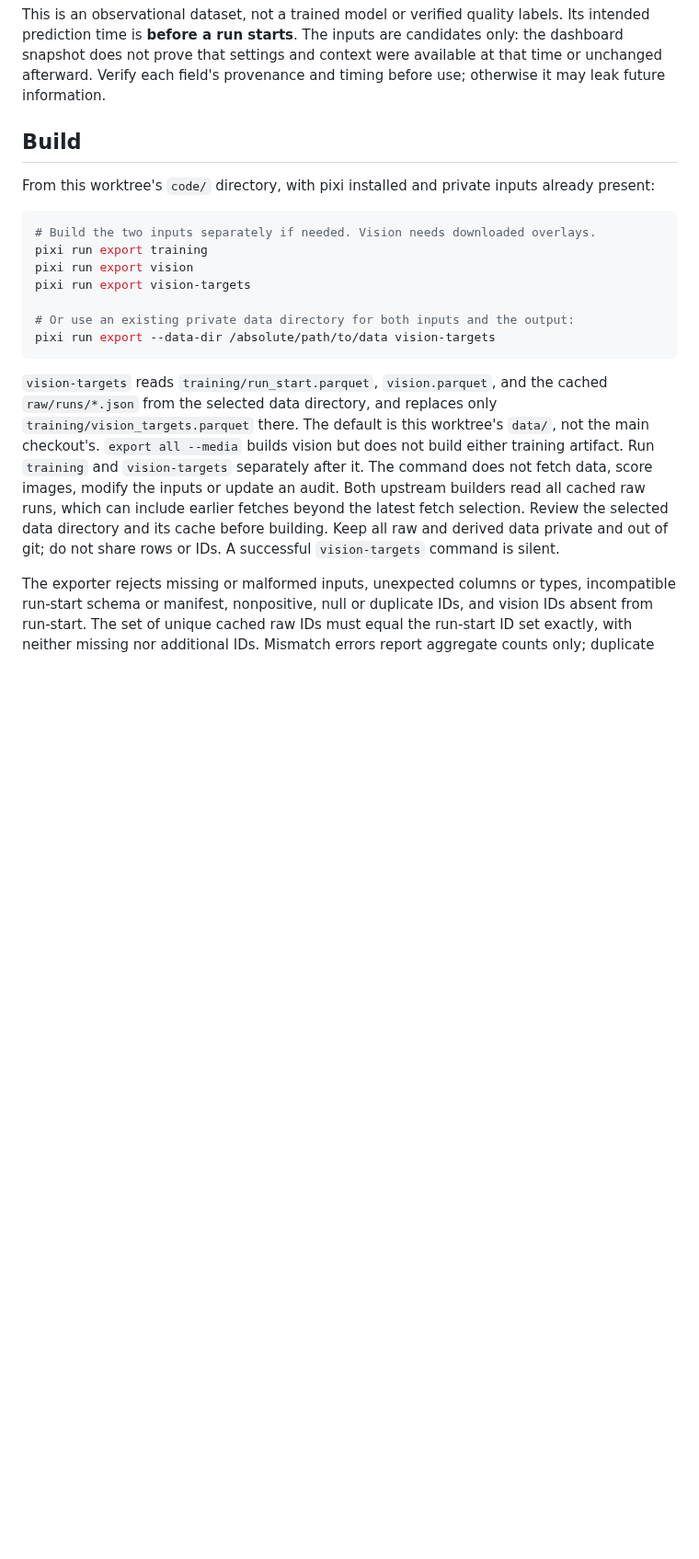
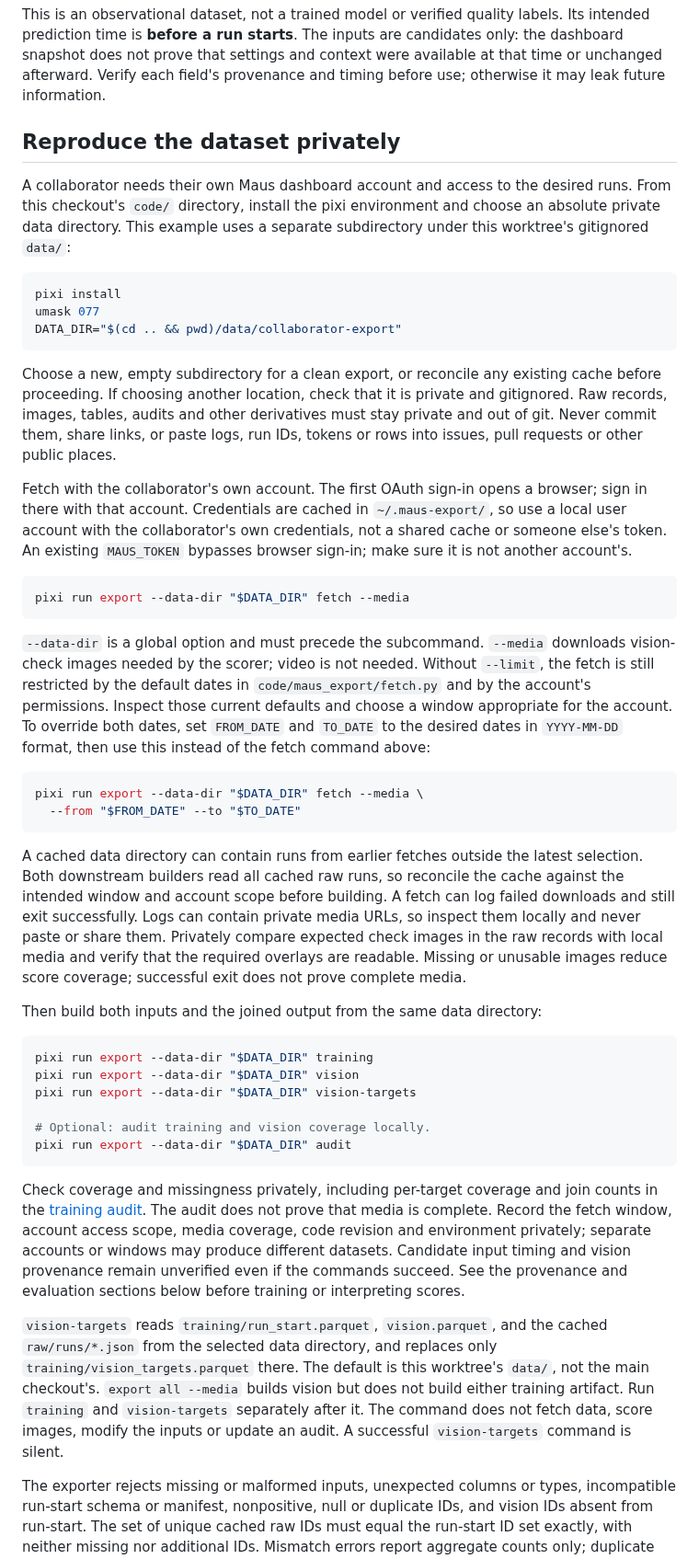
Before and after one commit to leonardoAB1/maus-crepe-insights, a Markdown page: documentation/vision-targets.md, the part around the change. Shown at 92% size. GitHub-like rendering; blank space fills up the shorter version.

````diff
--- a/documentation/vision-targets.md
+++ b/documentation/vision-targets.md
@@ -6,20 +6,75 @@ are candidates only: the dashboard snapshot does not prove that settings and
 context were available at that time or unchanged afterward. Verify each field's
 provenance and timing before use; otherwise it may leak future information.
 
-## Build
+## Reproduce the dataset privately
 
-From this worktree's `code/` directory, with pixi installed and private inputs
-already present:
+A collaborator needs their own Maus dashboard account and access to the desired
+runs. From this checkout's `code/` directory, install the pixi environment and
+choose an absolute private data directory. This example uses a separate
+subdirectory under this worktree's gitignored `data/`:
 
 ```bash
-# Build the two inputs separately if needed. Vision needs downloaded overlays.
-pixi run export training
-pixi run export vision
-pixi run export vision-targets
+pixi install
+umask 077
+DATA_DIR="$(cd .. && pwd)/data/collaborator-export"
+```
 
-# Or use an existing private data directory for both inputs and the output:
-pixi run export --data-dir /absolute/path/to/data vision-targets
+Choose a new, empty subdirectory for a clean export, or reconcile any existing
+cache before proceeding. If choosing another location, check that it is private
+and gitignored. Raw records, images, tables, audits and other derivatives must
+stay private and out of git. Never commit them, share links, or paste logs,
+run IDs, tokens or rows into issues, pull requests or other public places.
+
+Fetch with the collaborator's own account. The first OAuth sign-in opens a
+browser; sign in there with that account. Credentials are cached in
+`~/.maus-export/`, so use a local user account with the collaborator's own
+credentials, not a shared cache or someone else's token. An existing
+`MAUS_TOKEN` bypasses browser sign-in; make sure it is not another account's.
+
+```bash
+pixi run export --data-dir "$DATA_DIR" fetch --media
 ```
+
+`--data-dir` is a global option and must precede the subcommand. `--media`
+downloads vision-check images needed by the scorer; video is not needed. Without
+`--limit`, the fetch is still restricted by the default dates in
+`code/maus_export/fetch.py` and by the account's permissions. Inspect those
+current defaults and choose a window appropriate for the account. To override
+both dates, set `FROM_DATE` and `TO_DATE` to the desired dates in `YYYY-MM-DD`
+format, then use this instead of the fetch command above:
+
+```bash
+pixi run export --data-dir "$DATA_DIR" fetch --media \
+  --from "$FROM_DATE" --to "$TO_DATE"
+```
+
+A cached data directory can contain runs from earlier fetches outside the
+latest selection. Both downstream builders read all cached raw runs, so
+reconcile the cache against the intended window and account scope before
+building. A fetch can log failed downloads and still exit successfully. Logs can
+contain private media URLs, so inspect them locally and never paste or share
+them. Privately compare expected check images in the raw records with local
+media and verify that the required overlays are readable. Missing or unusable
+images reduce score coverage; successful exit does not prove complete media.
+
+Then build both inputs and the joined output from the same data directory:
+
+```bash
+pixi run export --data-dir "$DATA_DIR" training
+pixi run export --data-dir "$DATA_DIR" vision
+pixi run export --data-dir "$DATA_DIR" vision-targets
+
+# Optional: audit training and vision coverage locally.
+pixi run export --data-dir "$DATA_DIR" audit
+```
+
+Check coverage and missingness privately, including per-target coverage and
+join counts in the [training audit](training-audit.md). The audit does not
+prove that media is complete. Record the fetch window, account access scope,
+media coverage, code revision and environment privately; separate accounts or
+windows may produce different datasets. Candidate input timing and vision
+provenance remain unverified even if the commands succeed. See the provenance
+and evaluation sections below before training or interpreting scores.
 
 `vision-targets` reads `training/run_start.parquet`, `vision.parquet`, and the
 cached `raw/runs/*.json` from the selected data directory, and replaces only
@@ -27,11 +82,7 @@ cached `raw/runs/*.json` from the selected data directory, and replaces only
 `data/`, not the main checkout's. `export all --media` builds vision but does
 not build either training artifact. Run `training` and `vision-targets`
 separately after it. The command does not fetch data, score images, modify the
-inputs or update an audit. Both upstream builders read all cached raw runs,
-which can include earlier fetches beyond the latest fetch selection. Review
-the selected data directory and its cache before building. Keep all raw and
-derived data private and out of git; do not share rows or IDs. A successful
-`vision-targets` command is silent.
+inputs or update an audit. A successful `vision-targets` command is silent.
 
 The exporter rejects missing or malformed inputs, unexpected columns or types,
 incompatible run-start schema or manifest, nonpositive, null or duplicate IDs,
````
Also changed, not shown: readme.md (+8 -2 lines).
